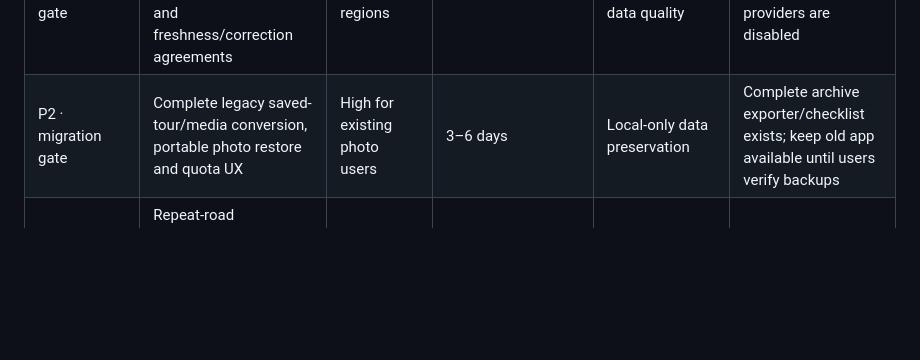
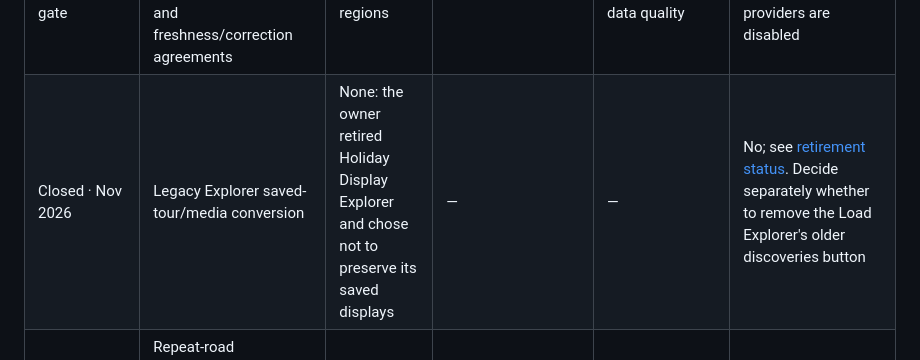
Before and after one commit to jacobmgoodnight/glowroute, a Markdown page: ROADMAP.md, the part around the change. GitHub-like rendering; blank space fills up the shorter version.

```diff
--- a/ROADMAP.md
+++ b/ROADMAP.md
@@ -17,7 +17,7 @@ v1.5 and v1.6 are merged. v1.7 adds known-pin nearby discovery, reviewed tour su
 | Implemented · v1.7 | Optional display categories, visitor facts, schedules, richer filters and source references | High when reliable metadata is supplied | — | Unknown facts remain unknown | Populate only from authorized/reviewed facts |
 | Implemented · v1.7 | Nearby discovery, suggested tours and optional departure timeline | High for known-pin datasets | — | No implicit city-center navigation or opening-window optimizer | Broaden reliable regional coverage through permitted feeds |
 | P1 · authorization gate | Obtain publisher-approved feeds, exact-location scope, redistribution evidence and freshness/correction agreements | High in covered regions | Provider-dependent | Rights, privacy and ongoing data quality | No harvesting until independently verified; both old providers are disabled |
-| P2 · migration gate | Complete legacy saved-tour/media conversion, portable photo restore and quota UX | High for existing photo users | 3–6 days | Local-only data preservation | Complete archive exporter/checklist exists; keep old app available until users verify backups |
+| Closed · Nov 2026 | Legacy Explorer saved-tour/media conversion | None: the owner retired Holiday Display Explorer and chose not to preserve its saved displays | — | — | No; see [retirement status](docs/RETIREMENT.md). Decide separately whether to remove the Load Explorer's older discoveries button |
 | P2 · later | Repeat-road measurement with partial-segment matching and a dedicated reduced-backtracking search | Medium | 4–8 days | Medium–high: geometry and performance | Prototype against realistic routes first; do not claim a global optimum |
 | P2 · later | Improve budget heuristics and explain exactly why each optional stop was excluded | Medium–high | 3–5 days | Medium: preferences, feasibility and runtime | Yes after collecting representative route fixtures |
 | P2 · later | Accessibility review with Safari/VoiceOver and Android/TalkBack, physical-device Maps handoff, real outing feedback | High | 2–4 days plus access to devices | Low code risk; browser differences | Yes; automated Chromium tests are not a substitute |
```
Also changed, not shown: docs/IMPORTING-LISTINGS.md (+2 -0 lines), docs/RETIREMENT.md (+14 -2 lines).
